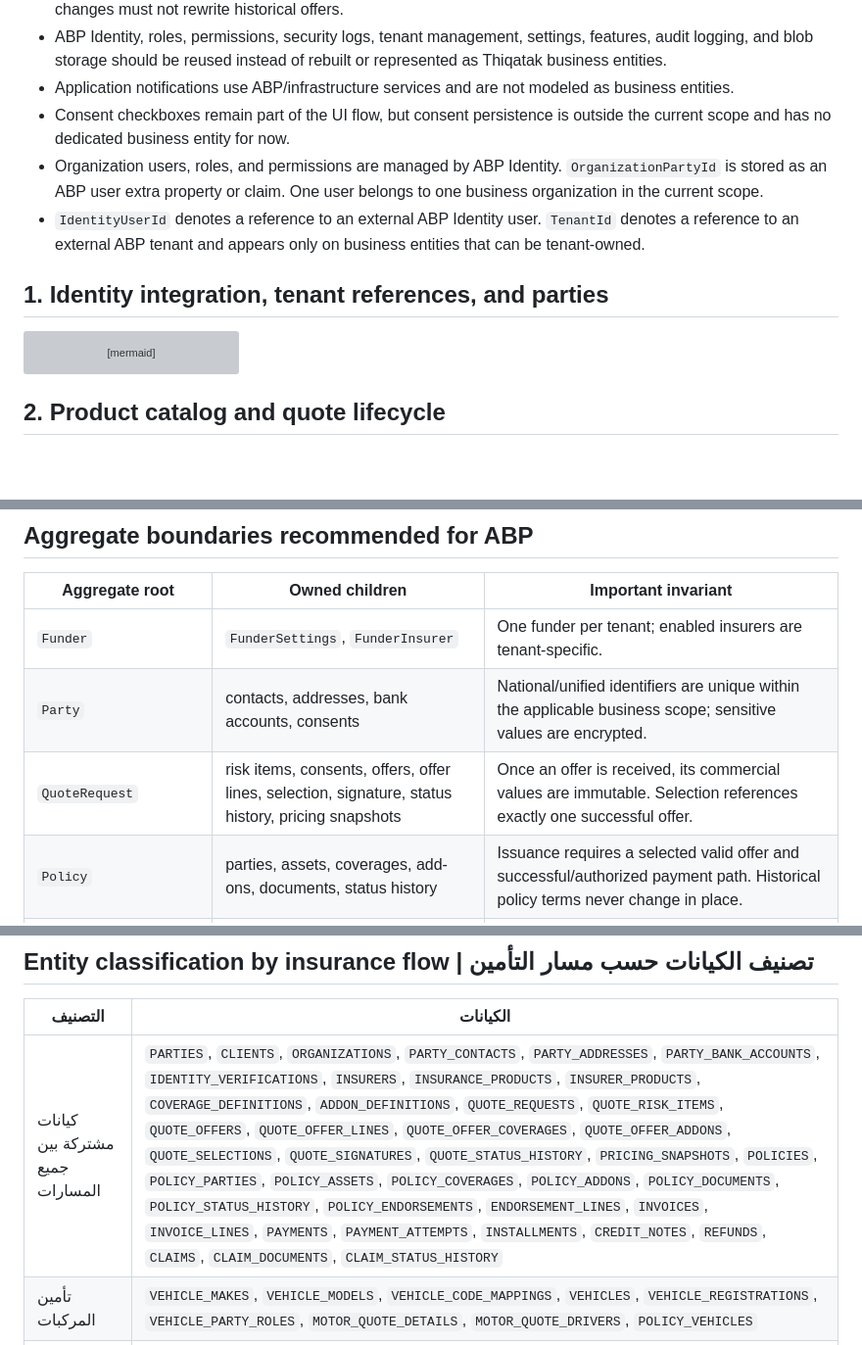
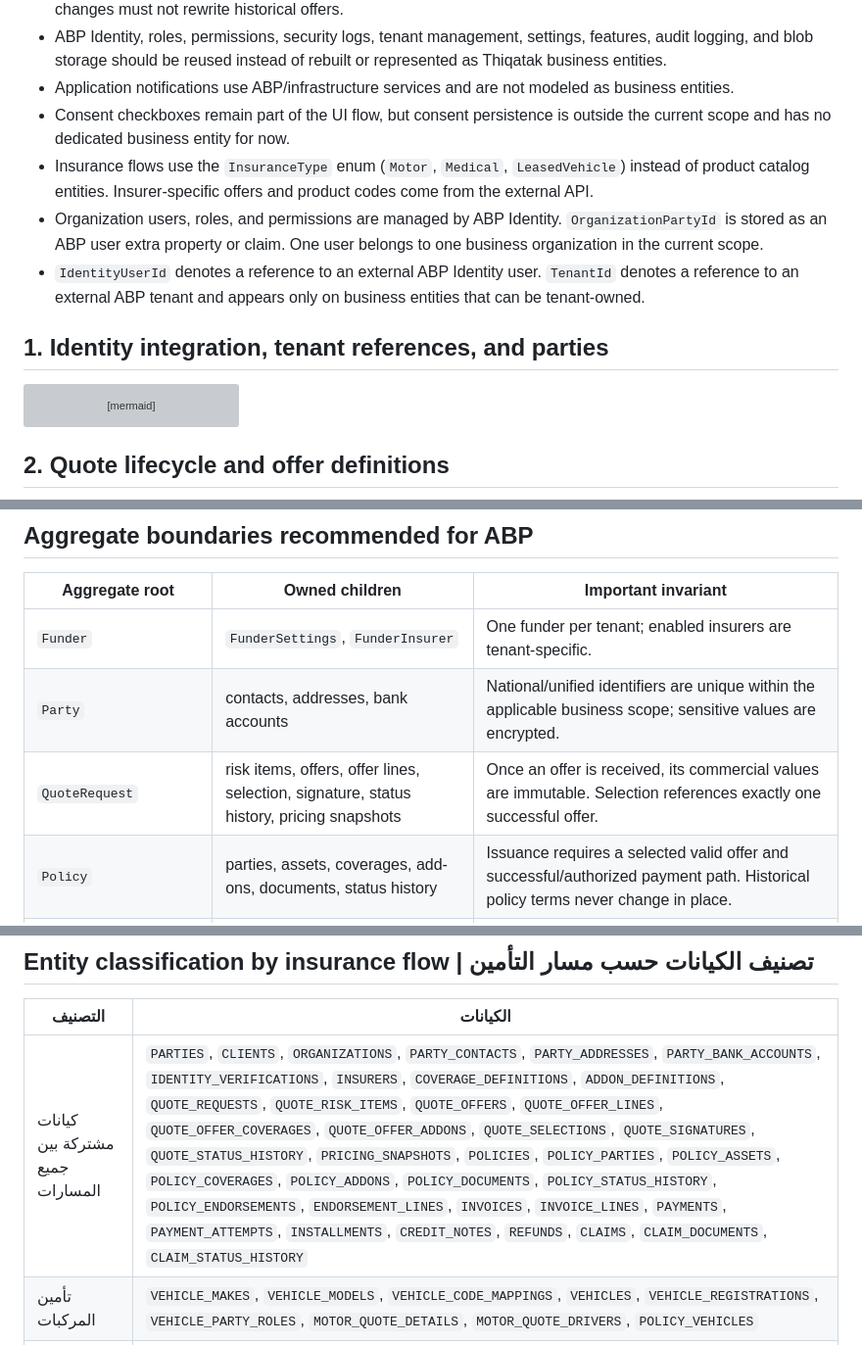
Before and after one commit to mahshokral7osam/Thiqatak_UI, a Markdown page: docs/Thiqatak.Business-ERD.md, 3 parts joined by grey strips. Shown at 98% size. GitHub-like rendering; blank space fills up the shorter version; grey boxes are pictures that could not be loaded.

Commit message:
Replace insurance product entities with insurance type

````diff
--- a/docs/Thiqatak.Business-ERD.md
+++ b/docs/Thiqatak.Business-ERD.md
@@ -15,6 +15,7 @@ The model deliberately represents business state, auditability, and integrations
 - ABP Identity, roles, permissions, security logs, tenant management, settings, features, audit logging, and blob storage should be reused instead of rebuilt or represented as Thiqatak business entities.
 - Application notifications use ABP/infrastructure services and are not modeled as business entities.
 - Consent checkboxes remain part of the UI flow, but consent persistence is outside the current scope and has no dedicated business entity for now.
+- Insurance flows use the `InsuranceType` enum (`Motor`, `Medical`, `LeasedVehicle`) instead of product catalog entities. Insurer-specific offers and product codes come from the external API.
 - Organization users, roles, and permissions are managed by ABP Identity. `OrganizationPartyId` is stored as an ABP user extra property or claim. One user belongs to one business organization in the current scope.
 - `IdentityUserId` denotes a reference to an external ABP Identity user. `TenantId` denotes a reference to an external ABP tenant and appears only on business entities that can be tenant-owned.
 
@@ -107,7 +108,7 @@ erDiagram
     }
 ```
 
-## 2. Product catalog and quote lifecycle
+## 2. Quote lifecycle and offer definitions
 
 ```mermaid
 erDiagram
@@ -1064,8 +1044,8 @@ erDiagram
 | Aggregate root | Owned children | Important invariant |
 |---|---|---|
 | `Funder` | `FunderSettings`, `FunderInsurer` | One funder per tenant; enabled insurers are tenant-specific. |
-| `Party` | contacts, addresses, bank accounts, consents | National/unified identifiers are unique within the applicable business scope; sensitive values are encrypted. |
-| `QuoteRequest` | risk items, consents, offers, offer lines, selection, signature, status history, pricing snapshots | Once an offer is received, its commercial values are immutable. Selection references exactly one successful offer. |
+| `Party` | contacts, addresses, bank accounts | National/unified identifiers are unique within the applicable business scope; sensitive values are encrypted. |
+| `QuoteRequest` | risk items, offers, offer lines, selection, signature, status history, pricing snapshots | Once an offer is received, its commercial values are immutable. Selection references exactly one successful offer. |
 | `Policy` | parties, assets, coverages, add-ons, documents, status history | Issuance requires a selected valid offer and successful/authorized payment path. Historical policy terms never change in place. |
 | `PolicyEndorsement` | endorsement lines and product-specific member/service changes | An endorsement is applied atomically and creates its invoice or credit note. |
 | `Invoice` | invoice lines and installments | Totals equal lines plus tax; issued invoices are not edited, only credited. |
@@ -1131,7 +1111,7 @@ Start as a modular monolith with one database and separate EF Core schemas per m
 
 | التصنيف | الكيانات |
 |---|---|
-| كيانات مشتركة بين جميع المسارات | `PARTIES`, `CLIENTS`, `ORGANIZATIONS`, `PARTY_CONTACTS`, `PARTY_ADDRESSES`, `PARTY_BANK_ACCOUNTS`, `IDENTITY_VERIFICATIONS`, `INSURERS`, `INSURANCE_PRODUCTS`, `INSURER_PRODUCTS`, `COVERAGE_DEFINITIONS`, `ADDON_DEFINITIONS`, `QUOTE_REQUESTS`, `QUOTE_RISK_ITEMS`, `QUOTE_OFFERS`, `QUOTE_OFFER_LINES`, `QUOTE_OFFER_COVERAGES`, `QUOTE_OFFER_ADDONS`, `QUOTE_SELECTIONS`, `QUOTE_SIGNATURES`, `QUOTE_STATUS_HISTORY`, `PRICING_SNAPSHOTS`, `POLICIES`, `POLICY_PARTIES`, `POLICY_ASSETS`, `POLICY_COVERAGES`, `POLICY_ADDONS`, `POLICY_DOCUMENTS`, `POLICY_STATUS_HISTORY`, `POLICY_ENDORSEMENTS`, `ENDORSEMENT_LINES`, `INVOICES`, `INVOICE_LINES`, `PAYMENTS`, `PAYMENT_ATTEMPTS`, `INSTALLMENTS`, `CREDIT_NOTES`, `REFUNDS`, `CLAIMS`, `CLAIM_DOCUMENTS`, `CLAIM_STATUS_HISTORY` |
+| كيانات مشتركة بين جميع المسارات | `PARTIES`, `CLIENTS`, `ORGANIZATIONS`, `PARTY_CONTACTS`, `PARTY_ADDRESSES`, `PARTY_BANK_ACCOUNTS`, `IDENTITY_VERIFICATIONS`, `INSURERS`, `COVERAGE_DEFINITIONS`, `ADDON_DEFINITIONS`, `QUOTE_REQUESTS`, `QUOTE_RISK_ITEMS`, `QUOTE_OFFERS`, `QUOTE_OFFER_LINES`, `QUOTE_OFFER_COVERAGES`, `QUOTE_OFFER_ADDONS`, `QUOTE_SELECTIONS`, `QUOTE_SIGNATURES`, `QUOTE_STATUS_HISTORY`, `PRICING_SNAPSHOTS`, `POLICIES`, `POLICY_PARTIES`, `POLICY_ASSETS`, `POLICY_COVERAGES`, `POLICY_ADDONS`, `POLICY_DOCUMENTS`, `POLICY_STATUS_HISTORY`, `POLICY_ENDORSEMENTS`, `ENDORSEMENT_LINES`, `INVOICES`, `INVOICE_LINES`, `PAYMENTS`, `PAYMENT_ATTEMPTS`, `INSTALLMENTS`, `CREDIT_NOTES`, `REFUNDS`, `CLAIMS`, `CLAIM_DOCUMENTS`, `CLAIM_STATUS_HISTORY` |
 | تأمين المركبات | `VEHICLE_MAKES`, `VEHICLE_MODELS`, `VEHICLE_CODE_MAPPINGS`, `VEHICLES`, `VEHICLE_REGISTRATIONS`, `VEHICLE_PARTY_ROLES`, `MOTOR_QUOTE_DETAILS`, `MOTOR_QUOTE_DRIVERS`, `POLICY_VEHICLES` |
 | التأمين الطبي | `ORGANIZATION_MEMBERS`, `MEDICAL_PLAN_CLASSES`, `MEDICAL_CLASS_BENEFITS`, `MEDICAL_QUOTE_DETAILS`, `MEDICAL_QUOTE_MEMBERS`, `DISCLOSURE_QUESTIONS`, `MEDICAL_DISCLOSURES`, `DISCLOSURE_ANSWERS`, `DISCLOSURE_PERSONS`, `UNDERWRITING_DECISIONS`, `MEDICAL_POLICY_MEMBERS`, `MEDICAL_PROVIDERS`, `MEDICAL_NETWORKS`, `NETWORK_CLASS_ACCESS`, `NETWORK_PROVIDER_MEMBERSHIPS`, `MEDICAL_ENDORSEMENT_MEMBERS` |
 | المركبات المؤجرة | `FUNDERS`, `FUNDER_SETTINGS`, `FUNDER_INSURERS`, `FINANCING_CONTRACTS`, `LEASE_QUOTE_DETAILS`, `LEASE_YEAR_PROJECTIONS`, `LEASE_OFFER_YEARS`, `CONTRACT_POLICY_YEARS`, `INSURANCE_COLLECTIONS`, `RENEWAL_BATCHES`, `RENEWAL_ITEMS`, `RENEWAL_ITEM_OFFERS`, `RENEWAL_APPROVALS`, `LESSEE_SERVICE_PURCHASES` |
````
Also changed, not shown: other parts of docs/Thiqatak.Business-ERD.md (+8 -31 lines), docs/Thiqatak.Entity-Guide.ar.md (+5 -7 lines).
